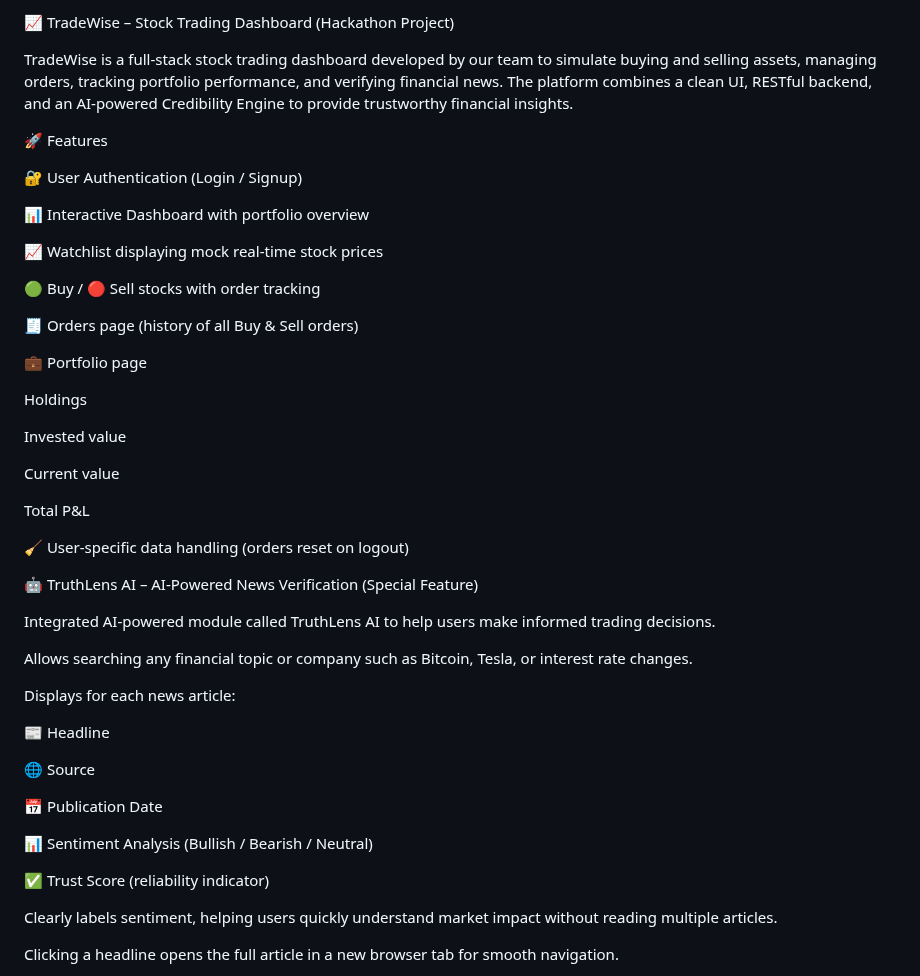
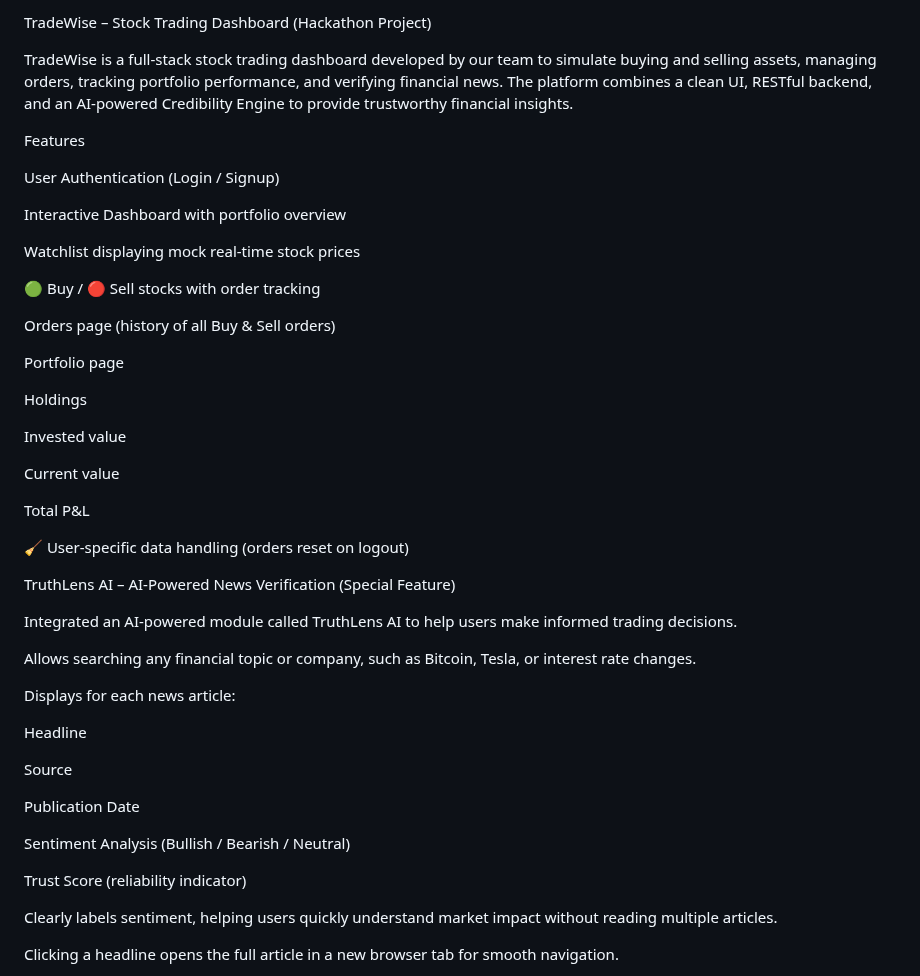
Before and after one commit to archakbanerjee10/TradeWise-final, a Markdown page: readme.md, the part around one of its changes. GitHub-like rendering.

Commit message:
Update README with project details and features

```diff
--- a/readme.md
+++ b/readme.md
@@ -1,20 +1,20 @@
-📈 TradeWise – Stock Trading Dashboard (Hackathon Project)
+TradeWise – Stock Trading Dashboard (Hackathon Project)
 
 TradeWise is a full-stack stock trading dashboard developed by our team to simulate buying and selling assets, managing orders, tracking portfolio performance, and verifying financial news. The platform combines a clean UI, RESTful backend, and an AI-powered Credibility Engine to provide trustworthy financial insights.
 
-🚀 Features
+Features
 
-🔐 User Authentication (Login / Signup)
+User Authentication (Login / Signup)
 
-📊 Interactive Dashboard with portfolio overview
+Interactive Dashboard with portfolio overview
 
-📈 Watchlist displaying mock real-time stock prices
+ Watchlist displaying mock real-time stock prices
 
 🟢 Buy / 🔴 Sell stocks with order tracking
 
-🧾 Orders page (history of all Buy & Sell orders)
+ Orders page (history of all Buy & Sell orders)
 
-💼 Portfolio page
+ Portfolio page
 
 Holdings
 
@@ -26,23 +26,23 @@ Total P&L
 
 🧹 User-specific data handling (orders reset on logout)
 
-🤖 TruthLens AI – AI-Powered News Verification (Special Feature)
+ TruthLens AI – AI-Powered News Verification (Special Feature)
 
-Integrated AI-powered module called TruthLens AI to help users make informed trading decisions.
+Integrated an AI-powered module called TruthLens AI to help users make informed trading decisions.
 
-Allows searching any financial topic or company such as Bitcoin, Tesla, or interest rate changes.
+Allows searching any financial topic or company, such as Bitcoin, Tesla, or interest rate changes.
 
 Displays for each news article:
 
-📰 Headline
+ Headline
 
-🌐 Source
+ Source
 
-📅 Publication Date
+ Publication Date
 
-📊 Sentiment Analysis (Bullish / Bearish / Neutral)
+ Sentiment Analysis (Bullish / Bearish / Neutral)
 
-✅ Trust Score (reliability indicator)
+ Trust Score (reliability indicator)
 
 Clearly labels sentiment, helping users quickly understand market impact without reading multiple articles.
 
```
Also changed, not shown: other parts of readme.md (+3 -3 lines).
